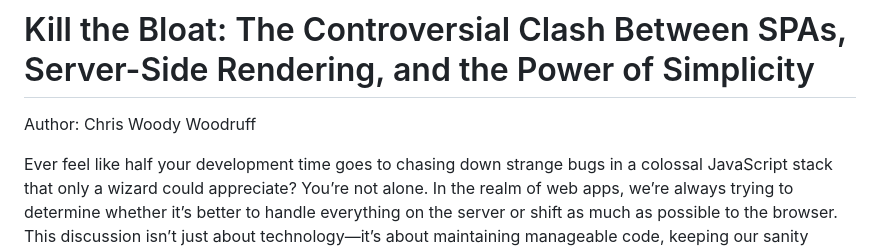
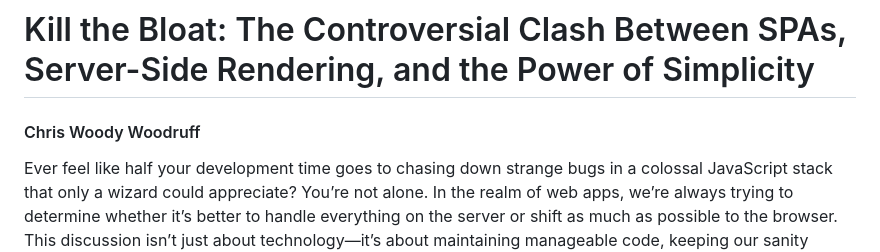
Before and after one commit to cwoodruff/simplicity-first-dev, a Markdown page: kill-the-bloat.md, the part around the change. Drawn GitHub-style.

```diff
--- a/kill-the-bloat.md
+++ b/kill-the-bloat.md
@@ -9,7 +9,7 @@ author: Chris Woody Woodruff
 
 # Kill the Bloat: The Controversial Clash Between SPAs, Server-Side Rendering, and the Power of Simplicity
 
-Author: Chris Woody Woodruff
+#### Chris Woody Woodruff
 
 Ever feel like half your development time goes to chasing down strange bugs in a colossal JavaScript stack that only a wizard could appreciate? You’re not alone. In the realm of web apps, we’re always trying to determine whether it’s better to handle everything on the server or shift as much as possible to the browser. This discussion isn’t just about technology—it’s about maintaining manageable code, keeping our sanity intact, and ensuring our users are happy. Enter the Simplicity-First philosophy, which reminds us that while fancy frameworks and cutting-edge libraries are appealing, they become useless if they overwhelm our code with excessive complexity.
 
```
